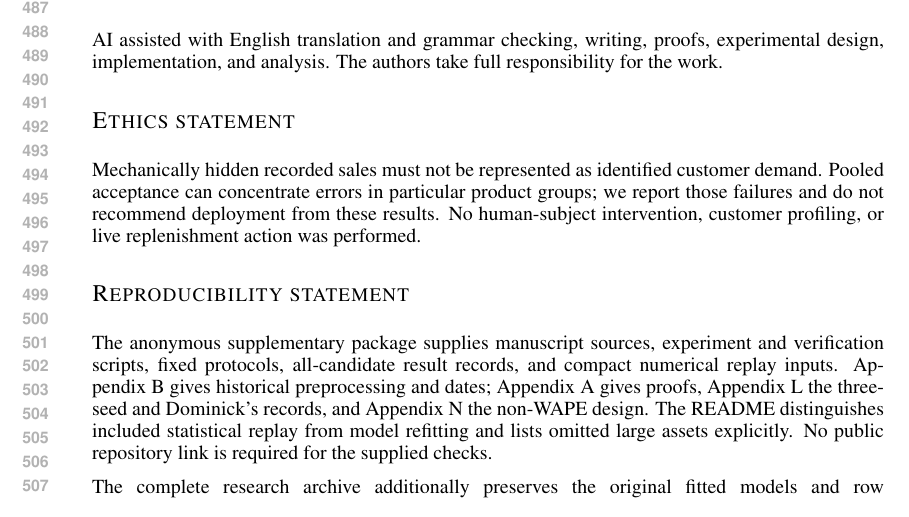
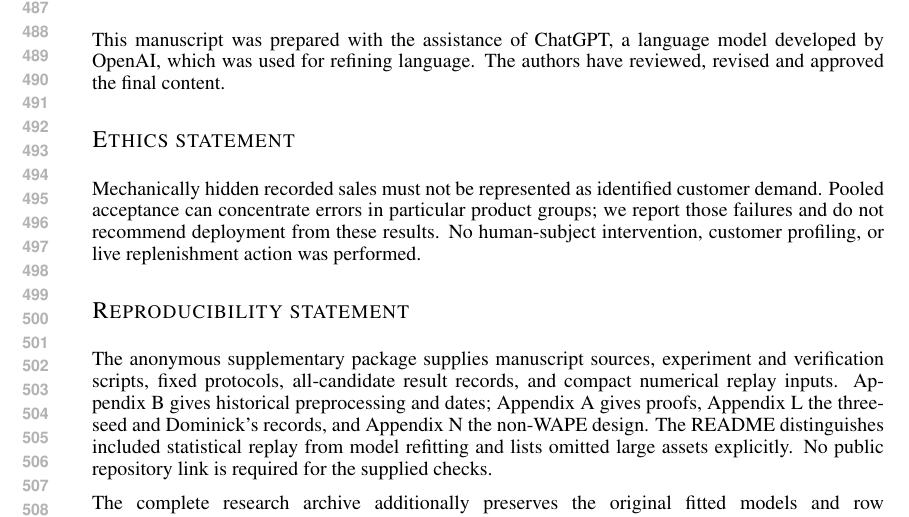
Before and after one commit to censorcast-review/censorcast, a LaTeX paper (paper/main.tex): part of page 10 of 55, cut so that both start at the same text. Compiled offline with pdfLaTeX.

Commit message:
Update AI use statement to author-provided wording

```diff
--- a/paper/main.tex
+++ b/paper/main.tex
@@ -158,7 +158,7 @@ More accepted predictions need not cover more exposure. Three-seed paired refits
 
 \clearpage
 \section*{AI use statement}
-AI assisted with English translation and grammar checking, writing, proofs, experimental design, implementation, and analysis. The authors take full responsibility for the work.
+This manuscript was prepared with the assistance of ChatGPT, a language model developed by OpenAI, which was used for refining language. The authors have reviewed, revised and approved the final content.
 
 \section*{Ethics statement}
 Mechanically hidden recorded sales must not be represented as identified customer demand. Pooled acceptance can concentrate errors in particular product groups; we report those failures and do not recommend deployment from these results. No human-subject intervention, customer profiling, or live replenishment action was performed.
```
Also changed, not shown: 1 other file.
